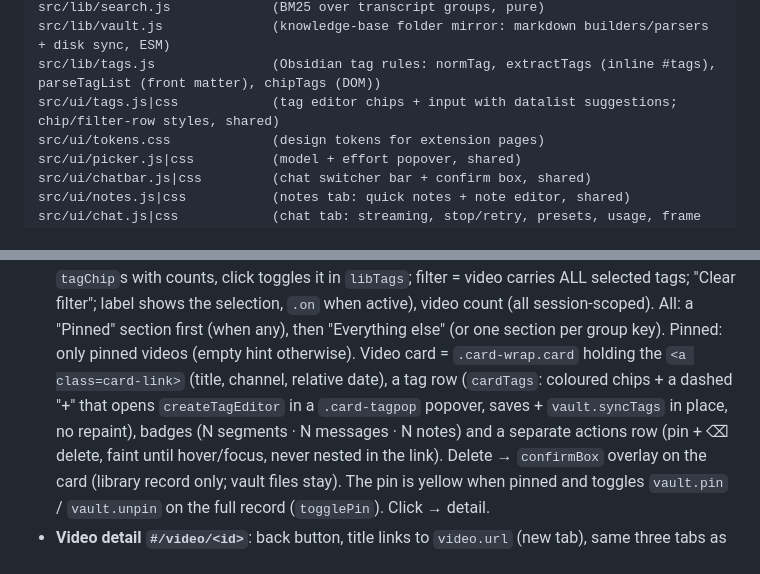
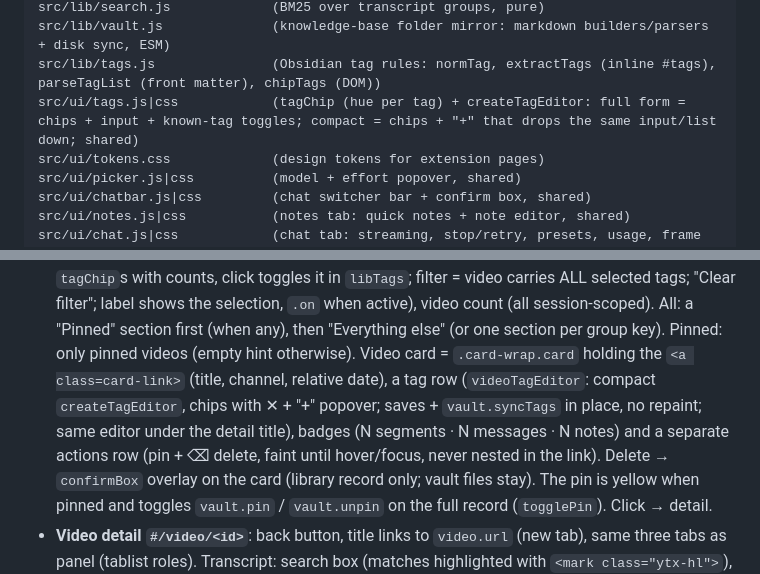
Before and after one commit to AlexandruMititelu/yt-transcriber, a Markdown page: docs/ARCHITECTURE.md, 2 parts joined by grey strips. Rendered like a GitHub page.

```diff
--- a/docs/ARCHITECTURE.md
+++ b/docs/ARCHITECTURE.md
@@ -19,7 +19,7 @@ src/lib/llm.js                (provider-agnostic LLM service, ESM)
 src/lib/search.js             (BM25 over transcript groups, pure)
 src/lib/vault.js              (knowledge-base folder mirror: markdown builders/parsers + disk sync, ESM)
 src/lib/tags.js               (Obsidian tag rules: normTag, extractTags (inline #tags), parseTagList (front matter), chipTags (DOM))
-src/ui/tags.js|css            (tag editor chips + input with datalist suggestions; chip/filter-row styles, shared)
+src/ui/tags.js|css            (tagChip (hue per tag) + createTagEditor: full form = chips + input + known-tag toggles; compact = chips + "+" that drops the same input/list down; shared)
 src/ui/tokens.css             (design tokens for extension pages)
 src/ui/picker.js|css          (model + effort popover, shared)
 src/ui/chatbar.js|css         (chat switcher bar + confirm box, shared)
@@ -530,8 +530,8 @@ Views (hash routing: `#/`, `#/video/<id>`, `#/settings`):
   toggles it in `libTags`; filter = video carries ALL selected tags; "Clear filter"; label shows the selection, `.on`
   when active), video count (all session-scoped). All: a "Pinned" section first (when any), then "Everything
   else" (or one section per group key). Pinned: only pinned videos (empty hint otherwise). Video card = `.card-wrap.card`
-  holding the `<a class=card-link>` (title, channel, relative date), a tag row (`cardTags`: coloured chips + a dashed
-  "+" that opens `createTagEditor` in a `.card-tagpop` popover, saves + `vault.syncTags` in place, no repaint),
+  holding the `<a class=card-link>` (title, channel, relative date), a tag row (`videoTagEditor`: compact `createTagEditor`, chips with ✕ + "+" popover; saves + `vault.syncTags` in place, no
+  repaint; same editor under the detail title),
   badges (N segments · N messages · N notes) and a
   separate actions row (pin + ⌫ delete, faint until hover/focus, never nested in the link). Delete → `confirmBox`
   overlay on the card (library record only; vault files stay). The pin is yellow when pinned and toggles
```
Also changed, not shown: README.md (+1 -1 lines).
